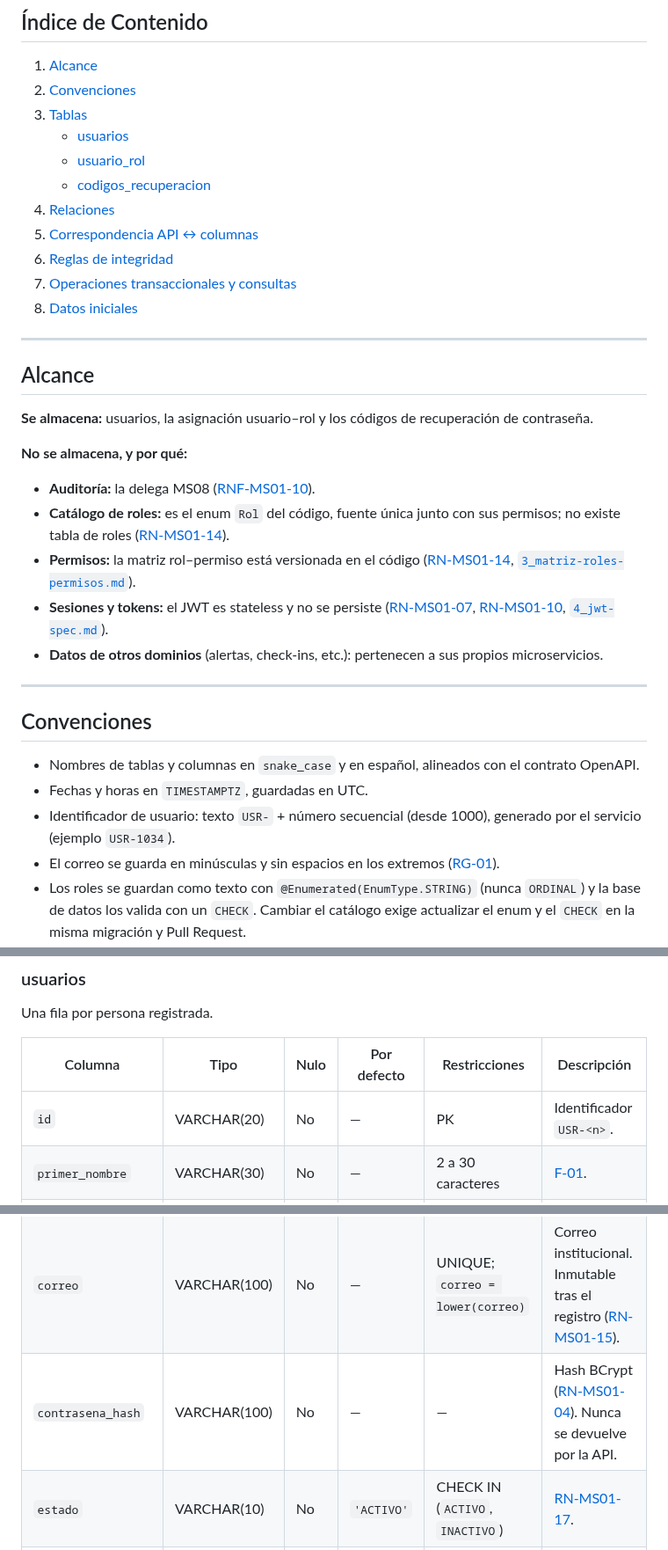
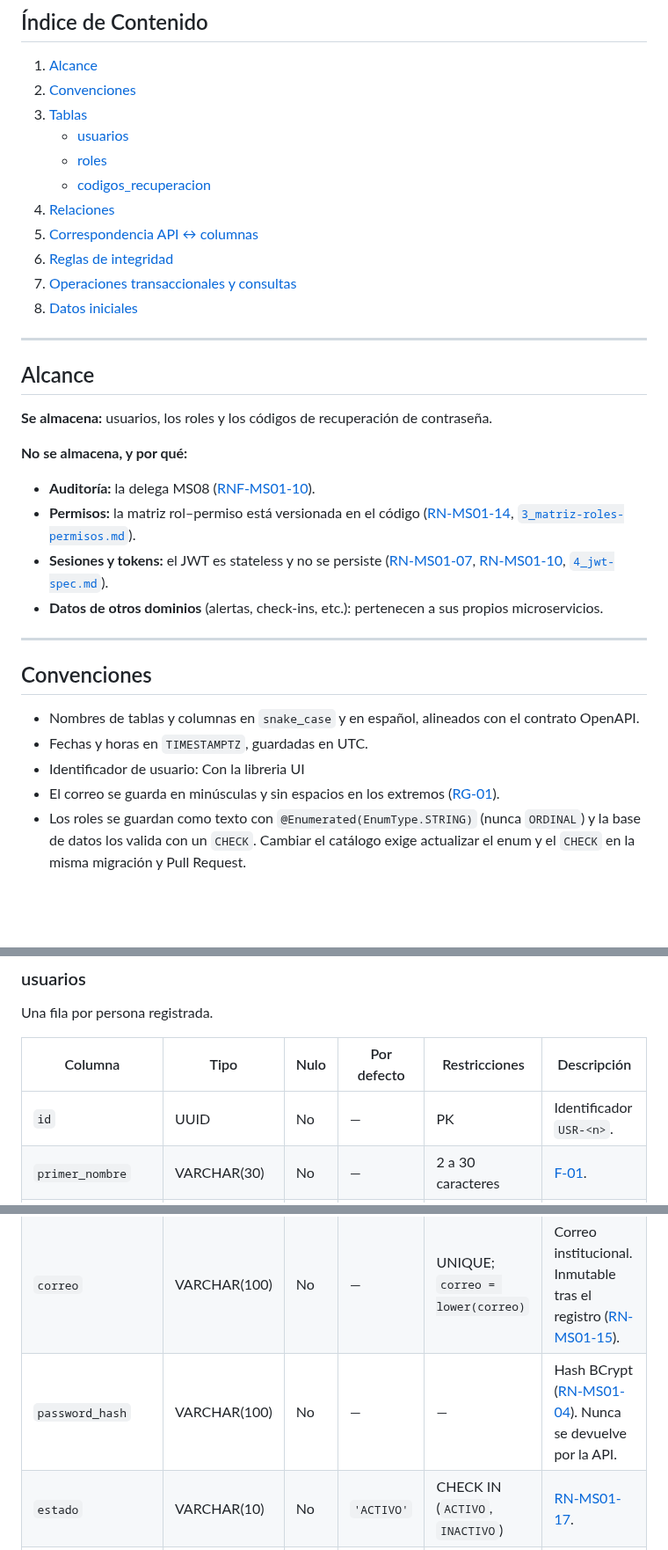
Before and after one commit to CampusSeguro-DOSW-2026-2/ms01-identity-and-access, a Markdown page: docs/requirements/5_modelo_datos.md, 3 parts joined by grey strips. Shown at 88% size. Drawn GitHub-style; blank space fills up the shorter version.

```diff
--- a/docs/requirements/5_modelo_datos.md
+++ b/docs/requirements/5_modelo_datos.md
@@ -7,7 +7,7 @@ Base de datos PostgreSQL propia de MS01 ([RNF-MS01-01](1_requirements.md)). Ning
 2. [Convenciones](#convenciones)
 3. [Tablas](#tablas)
     - [usuarios](#usuarios)
-    - [usuario_rol](#usuario_rol)
+    - [roles](#roles)
     - [codigos_recuperacion](#codigos_recuperacion)
 4. [Relaciones](#relaciones)
 5. [Correspondencia API ↔ columnas](#correspondencia-api)
@@ -20,11 +20,10 @@ Base de datos PostgreSQL propia de MS01 ([RNF-MS01-01](1_requirements.md)). Ning
 <a id="alcance"></a>
 ## Alcance
 
-**Se almacena:** usuarios, la asignación usuario–rol y los códigos de recuperación de contraseña.
+**Se almacena:** usuarios, los roles y los códigos de recuperación de contraseña.
 
 **No se almacena, y por qué:**
 * **Auditoría:** la delega MS08 ([RNF-MS01-10](1_requirements.md)).
-* **Catálogo de roles:** es el enum `Rol` del código, fuente única junto con sus permisos; no existe tabla de roles ([RN-MS01-14](1_requirements.md#rn-ms01-14)).
 * **Permisos:** la matriz rol–permiso está versionada en el código ([RN-MS01-14](1_requirements.md#rn-ms01-14), [`3_matriz-roles-permisos.md`](3_matriz-roles-permisos.md)).
 * **Sesiones y tokens:** el JWT es stateless y no se persiste ([RN-MS01-07](1_requirements.md#rn-ms01-07), [RN-MS01-10](1_requirements.md#rn-ms01-10), [`4_jwt-spec.md`](4_jwt-spec.md)).
 * **Datos de otros dominios** (alertas, check-ins, etc.): pertenecen a sus propios microservicios.
@@ -36,7 +35,7 @@ Base de datos PostgreSQL propia de MS01 ([RNF-MS01-01](1_requirements.md)). Ning
 
 * Nombres de tablas y columnas en `snake_case` y en español, alineados con el contrato OpenAPI.
 * Fechas y horas en `TIMESTAMPTZ`, guardadas en UTC.
-* Identificador de usuario: texto `USR-` + número secuencial (desde 1000), generado por el servicio (ejemplo `USR-1034`).
+* Identificador de usuario: Con la libreria UI
 * El correo se guarda en minúsculas y sin espacios en los extremos ([RG-01](2_forms-inputs.md#reglas-generales-de-entrada)).
 * Los roles se guardan como texto con `@Enumerated(EnumType.STRING)` (nunca `ORDINAL`) y la base de datos los valida con un `CHECK`. Cambiar el catálogo exige actualizar el enum y el `CHECK` en la misma migración y Pull Request.
 * No hay borrado físico de usuarios: se inactivan ([RN-MS01-17](1_requirements.md#rn-ms01-17)).
@@ -53,13 +52,13 @@ Una fila por persona registrada.
 
 | Columna | Tipo | Nulo | Por defecto | Restricciones | Descripción |
 |---|---|---|---|---|---|
-| `id` | VARCHAR(20) | No | — | PK | Identificador `USR-<n>`. |
+| `id` | UUID | No | — | PK | Identificador `USR-<n>`. |
 | `primer_nombre` | VARCHAR(30) | No | — | 2 a 30 caracteres | [F-01](2_forms-inputs.md#f-01). |
 | `segundo_nombre` | VARCHAR(30) | Sí | NULL | Si existe, 2 a 30 | Opcional. |
 | `primer_apellido` | VARCHAR(30) | No | — | 2 a 30 caracteres | |
 | `segundo_apellido` | VARCHAR(30) | Sí | NULL | Si existe, 2 a 30 | Opcional. |
 | `correo` | VARCHAR(100) | No | — | UNIQUE; `correo = lower(correo)` | Correo institucional. Inmutable tras el registro ([RN-MS01-15](1_requirements.md#rn-ms01-15)). |
-| `contrasena_hash` | VARCHAR(100) | No | — | — | Hash BCrypt ([RN-MS01-04](1_requirements.md#rn-ms01-04)). Nunca se devuelve por la API. |
+| `password_hash` | VARCHAR(100) | No | — | — | Hash BCrypt ([RN-MS01-04](1_requirements.md#rn-ms01-04)). Nunca se devuelve por la API. |
 | `estado` | VARCHAR(10) | No | `'ACTIVO'` | CHECK IN (`ACTIVO`, `INACTIVO`) | [RN-MS01-17](1_requirements.md#rn-ms01-17). |
 | `creado_en` | TIMESTAMPTZ | No | `now()` | — | Fecha de registro. |
 | `actualizado_en` | TIMESTAMPTZ | No | `now()` | — | Se actualiza en cada modificación (perfil, estado, contraseña). |
```
Also changed, not shown: other parts of docs/requirements/5_modelo_datos.md (+12 -6 lines), docs/images/CS_MS01_Modelo Logico.png (added), 1 other file.
